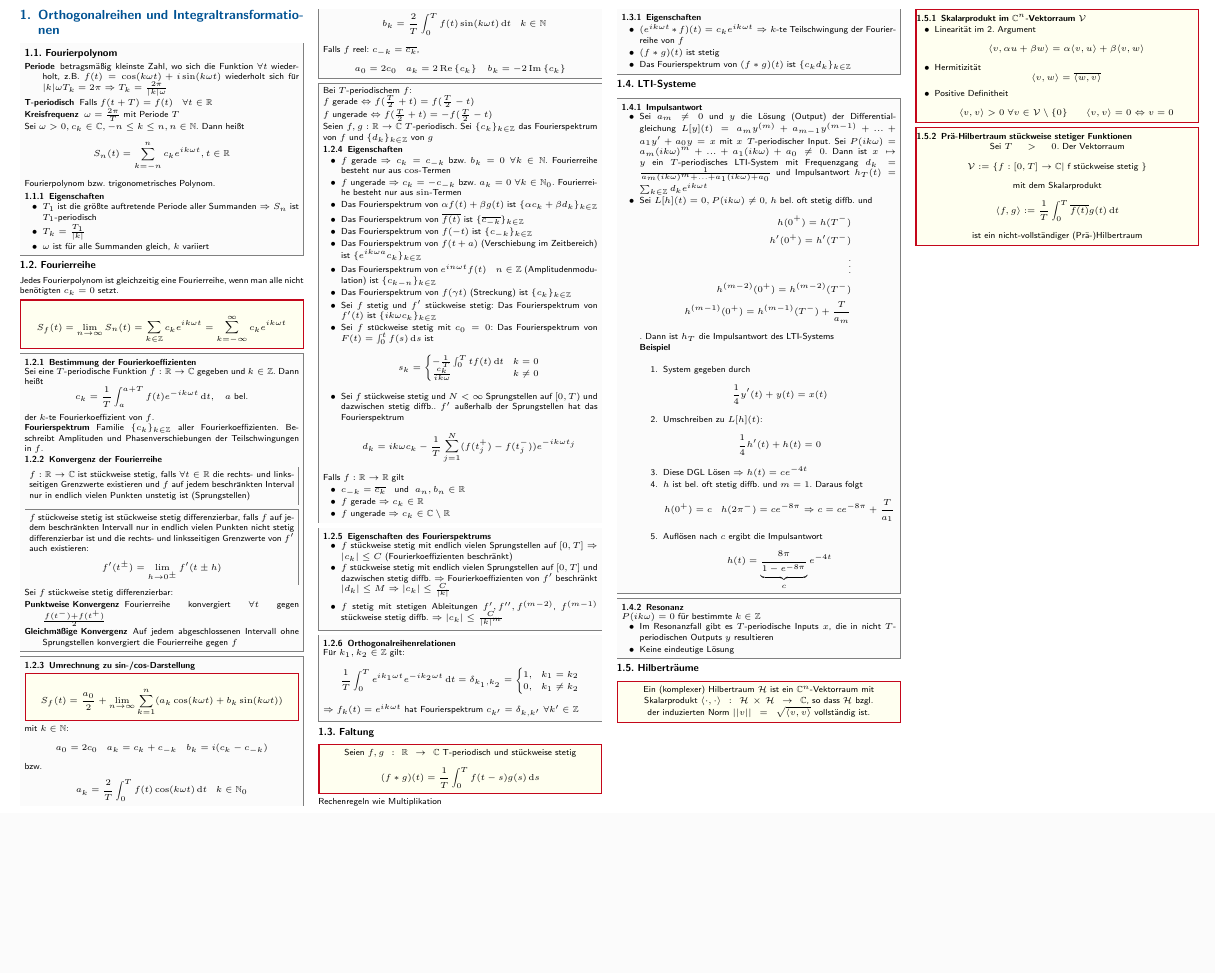
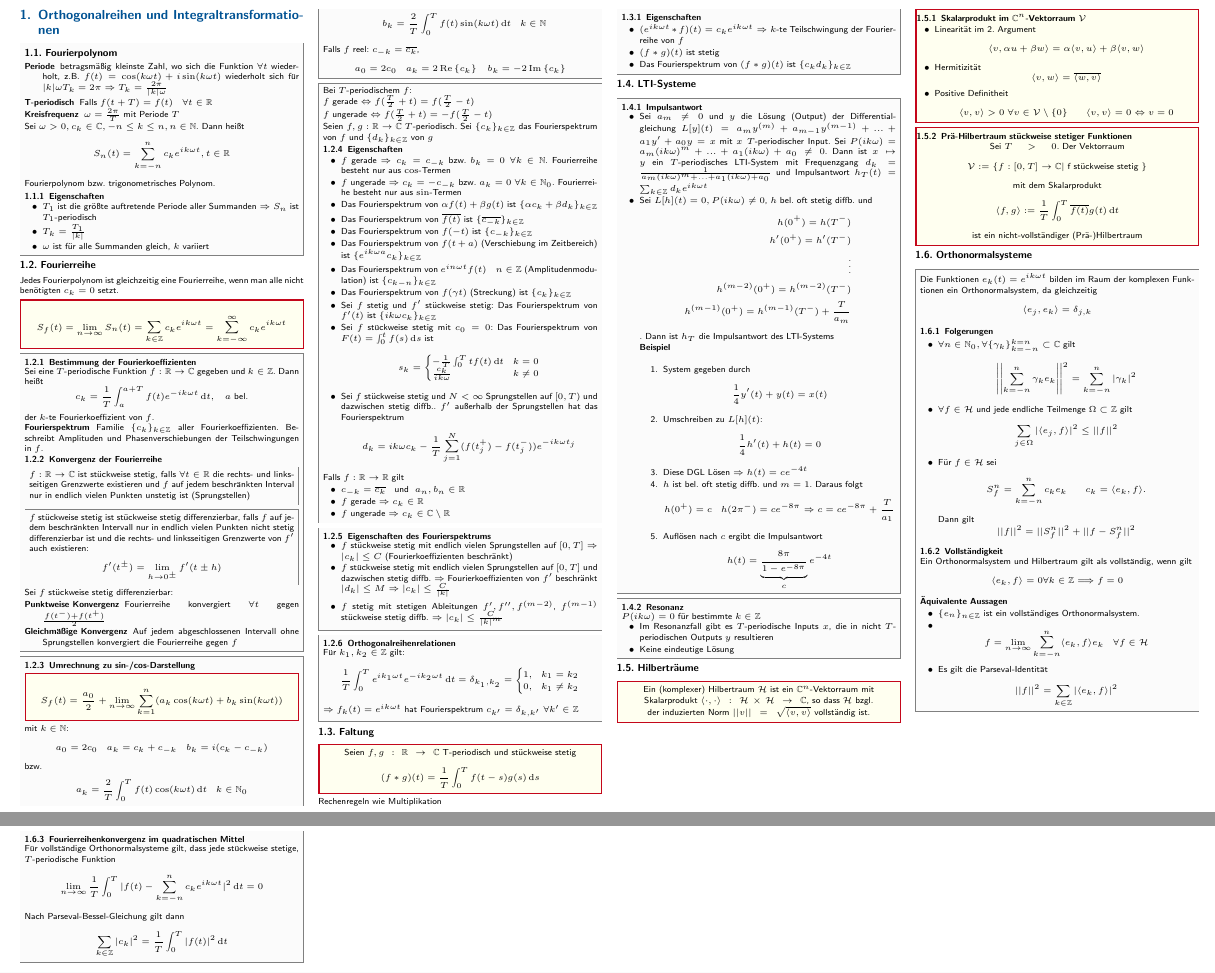
Before and after one commit to CAt0mIcS/3rd-Semester-Cheat-Sheets, a LaTeX document (Analysis 3/Analysis 3.tex, which reads Analysis 3/src/Orthogonalreihen und Integraltransformationen/Fourier.tex): part of the page before the commit and two parts of pages 1 and 2 of 2 after it, the two joined at a grey line, cut so that both start at the same text, the shorter picture padded with empty space. The pictures show the PDF file Analysis 3/Analysis 3.pdf that the author committed with the source.

Commit message:
Orthonormalsystem

```diff
--- a/Analysis 3/src/Orthogonalreihen und Integraltransformationen/Fourier.tex
+++ b/Analysis 3/src/Orthogonalreihen und Integraltransformationen/Fourier.tex
@@ -233,3 +233,22 @@ Rechenregeln wie Multiplikation
     \end{equation*}
     ist ein nicht-vollständiger (Prä-)Hilbertraum
 \end{emphbox}
+
+\subsection{Orthonormalsysteme}
+\begin{sectionbox}
+    Die Funktionen $e_k(t)=e^{ik\omega t}$ bilden im Raum der komplexen Funktionen ein Orthonormalsystem, da gleichzeitig
+    \begin{equation*}
+        \langle e_j,e_k\rangle = \delta_{j,k}
+    \end{equation*}
+
+    \subsubsection{Folgerungen}
+    \begin{itemize}
+        \item $\forall n \in \mathbb N_0, \forall \{\gamma_k\}_{k=-n}^{k=n} \subset\mathbb C$ gilt
+              \begin{equation*}
+                  \left|\left| \sum_{k=-n}^{n}\gamma_ke_k \right|\right|^2 = \sum_{k=-n}^{n}|\gamma_k|^2
+              \end{equation*}
+        \item $\forall f \in \mathcal{H}$ und jede endliche Teilmenge $\Omega \subset\mathbb Z$ gilt
+              \begin{equation*}
+                  \sum_{j\in\Omega}|\langle e_j, f\rangle|^2 \le ||f||^2
+              \end{equation*}
+        \item Für $f\in\mathcal{H}$ sei
@@ -235,0 +260,37 @@ Rechenregeln wie Multiplikation
+              \end{equation*}
+    \end{itemize}
+
+    \subsubsection{Vollständigkeit}
+    Ein Orthonormalsystem und Hilbertraum gilt als vollständig, wenn gilt
+    \begin{equation*}
+        \langle e_k, f \rangle = 0 \forall k \in \mathbb Z \Longrightarrow f = 0
+    \end{equation*}
+
+    \textbf{Äquivalente Aussagen}
+    \begin{itemize}
+        \item $\{e_n\}_{n\in\mathbb Z}$ ist ein vollständiges Orthonormalsystem.
+        \item \begin{equation*}
+                f = \lim_{n\rightarrow\infty}\sum_{k=-n}^{n}\langle e_k, f\rangle e_k \quad \forall f \in \mathcal H
+            \end{equation*}
+        \item Es gilt die Parseval-Identität
+            \begin{equation*}
+                ||f||^2 = \sum_{k\in\mathbb Z}|\langle e_k, f\rangle|^2
+            \end{equation*}
+    \end{itemize}
+\end{sectionbox}
+
+\begin{sectionbox}
+    \subsubsection{Fourierreihenkonvergenz im quadratischen Mittel}
+    Für vollständige Orthonormalsysteme gilt, dass jede stückweise stetige, $T$-periodische Funktion
+    \begin{equation*}
+        \lim_{n\rightarrow\infty}\frac{1}{T}\int_0^T|f(t) - \sum_{k=-n}^{n}c_ke^{ik\omega t}|^2\diff t = 0
+    \end{equation*}
+    Nach Parseval-Bessel-Gleichung gilt dann
+    \begin{equation*}
+        \sum_{k\in\mathbb Z}|c_k|^2 = \frac{1}{T}\int_0^T|f(t)|^2\diff t
+    \end{equation*}
+    Fourierreihen, die diese Bedingung erfüllen, sind eindeutig. Falls $f,g$ das identische Fourierspektrum haben, so gilt $f(t)=g(t)$
+\end{sectionbox}
+
+
+\subsection{Fouriertransformation auf $\mathbb R$}
```
Also changed, not shown: Analysis 3/Analysis 3.pdf, Analysis 3/src/Orthogonalreihen und Integraltransformationen/Fourier.tex (5 more changed lines). Lines whose indentation alone changed are shown as unchanged.
